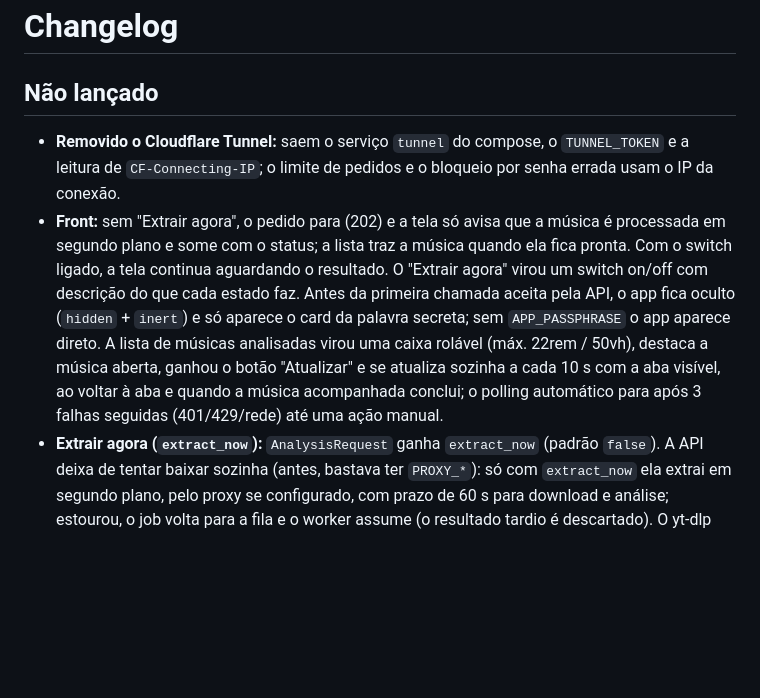
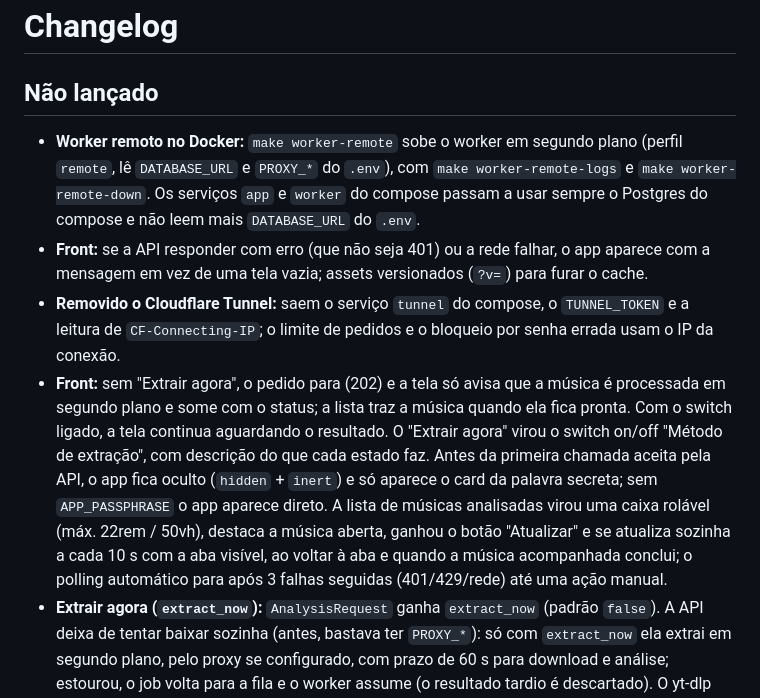
Before and after one commit to Joaopcamposs/song-tonality-helper, a Markdown page: CHANGELOG.md, the part around the change. GitHub-like rendering; blank space fills up the shorter version.

```diff
--- a/CHANGELOG.md
+++ b/CHANGELOG.md
@@ -2,8 +2,10 @@
 
 ## Não lançado
 
+- **Worker remoto no Docker:** `make worker-remote` sobe o worker em segundo plano (perfil `remote`, lê `DATABASE_URL` e `PROXY_*` do `.env`), com `make worker-remote-logs` e `make worker-remote-down`. Os serviços `app` e `worker` do compose passam a usar sempre o Postgres do compose e não leem mais `DATABASE_URL` do `.env`.
+- **Front:** se a API responder com erro (que não seja 401) ou a rede falhar, o app aparece com a mensagem em vez de uma tela vazia; assets versionados (`?v=`) para furar o cache.
 - **Removido o Cloudflare Tunnel:** saem o serviço `tunnel` do compose, o `TUNNEL_TOKEN` e a leitura de `CF-Connecting-IP`; o limite de pedidos e o bloqueio por senha errada usam o IP da conexão.
-- **Front:** sem "Extrair agora", o pedido para (202) e a tela só avisa que a música é processada em segundo plano e some com o status; a lista traz a música quando ela fica pronta. Com o switch ligado, a tela continua aguardando o resultado. O "Extrair agora" virou um switch on/off com descrição do que cada estado faz. Antes da primeira chamada aceita pela API, o app fica oculto (`hidden` + `inert`) e só aparece o card da palavra secreta; sem `APP_PASSPHRASE` o app aparece direto. A lista de músicas analisadas virou uma caixa rolável (máx. 22rem / 50vh), destaca a música aberta, ganhou o botão "Atualizar" e se atualiza sozinha a cada 10 s com a aba visível, ao voltar à aba e quando a música acompanhada conclui; o polling automático para após 3 falhas seguidas (401/429/rede) até uma ação manual.
+- **Front:** sem "Extrair agora", o pedido para (202) e a tela só avisa que a música é processada em segundo plano e some com o status; a lista traz a música quando ela fica pronta. Com o switch ligado, a tela continua aguardando o resultado. O "Extrair agora" virou o switch on/off "Método de extração", com descrição do que cada estado faz. Antes da primeira chamada aceita pela API, o app fica oculto (`hidden` + `inert`) e só aparece o card da palavra secreta; sem `APP_PASSPHRASE` o app aparece direto. A lista de músicas analisadas virou uma caixa rolável (máx. 22rem / 50vh), destaca a música aberta, ganhou o botão "Atualizar" e se atualiza sozinha a cada 10 s com a aba visível, ao voltar à aba e quando a música acompanhada conclui; o polling automático para após 3 falhas seguidas (401/429/rede) até uma ação manual.
 - **Extrair agora (`extract_now`):** `AnalysisRequest` ganha `extract_now` (padrão `false`). A API deixa de tentar baixar sozinha (antes, bastava ter `PROXY_*`): só com `extract_now` ela extrai em segundo plano, pelo proxy se configurado, com prazo de 60 s para download e análise; estourou, o job volta para a fila e o worker assume (o resultado tardio é descartado). O yt-dlp ganha `socket_timeout` de 20 s. `worker.try_with_proxy` virou `worker.extract_in_api`. Limitação: o status `analyzing` não é mais gravado (download e análise rodam numa só thread). A tela ganha o switch "Extrair agora" (guardado no `localStorage`) e avisa "Está demorando: o worker pode estar desligado." após 5 minutos.
 - **Job abandonado:** o worker reivindica também jobs em `downloading`/`analyzing` sem atualização há mais de 5 minutos (`STALE_SECONDS`), p.ex. quando a API caiu no meio da extração. Novo alvo `make worker-remote`.
 - **Experimento do proxy:** com `PROXY_USERNAME` e `PROXY_PASSWORD` (desligado sem eles; mesmo modelo `PROXY_*` do job_scrapper, em `app/services/proxy.py`), a API tenta baixar e analisar a música por um proxy residencial rotativo; se o download falhar, o job volta para `pending` e o worker local assume, sem erro para o usuário. `jobs.claim` aceita `video_id`; `download_audio` aceita `proxy`; novo `jobs.requeue`. `yt-dlp`, `librosa`, `scipy` e `soundfile` voltaram às dependências normais (sem extra `worker`), e `imageio-ffmpeg` foi adicionado: sem `ffmpeg` no sistema, o download usa o do pacote.
```
Also changed, not shown: README.md (+5 -5 lines).
